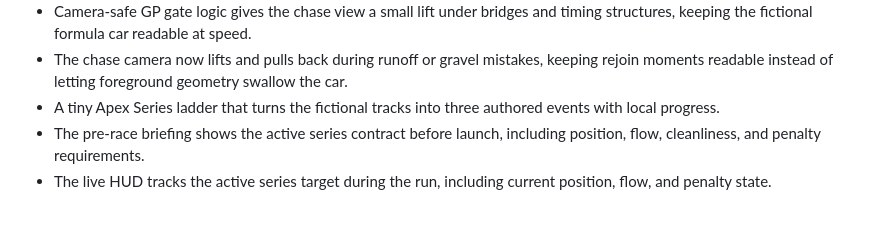
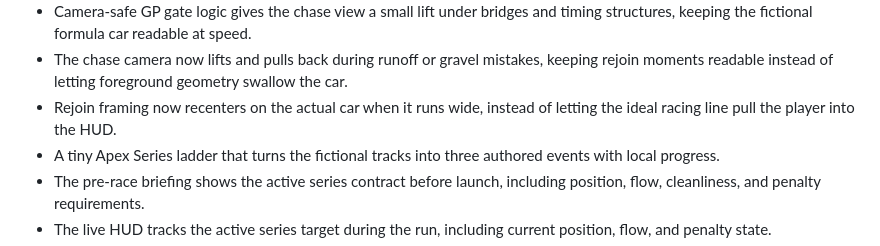
Before and after one commit to Aarekaz/f1-game, a Markdown page: README.md, the part around the change. Rendered like a GitHub page; blank space fills up the shorter version.

Commit message:
docs: note rejoin camera framing

```diff
--- a/README.md
+++ b/README.md
@@ -23,6 +23,7 @@ This is not trying to be a licensed Formula 1 sim. The goal is a web game that f
 - The chase camera looks through the upcoming racing line with subtle corner roll, so fast bends read earlier instead of feeling like a fixed rear mount.
 - Camera-safe GP gate logic gives the chase view a small lift under bridges and timing structures, keeping the fictional formula car readable at speed.
 - The chase camera now lifts and pulls back during runoff or gravel mistakes, keeping rejoin moments readable instead of letting foreground geometry swallow the car.
+- Rejoin framing now recenters on the actual car when it runs wide, instead of letting the ideal racing line pull the player into the HUD.
 - A tiny Apex Series ladder that turns the fictional tracks into three authored events with local progress.
 - The pre-race briefing shows the active series contract before launch, including position, flow, cleanliness, and penalty requirements.
 - The live HUD tracks the active series target during the run, including current position, flow, and penalty state.
```
